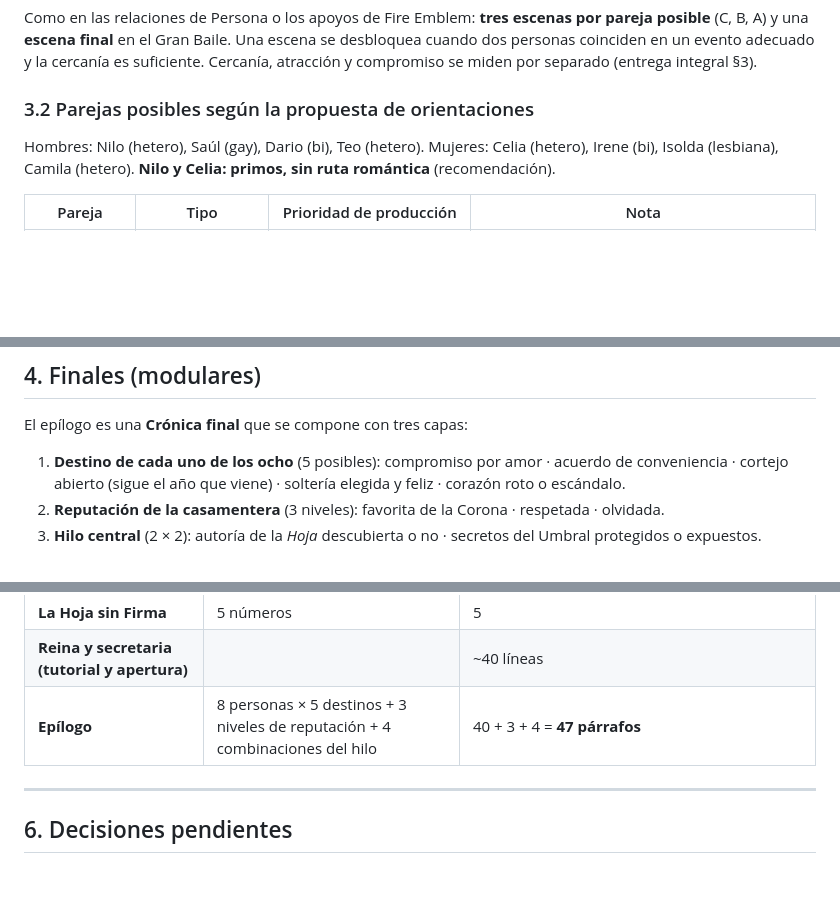
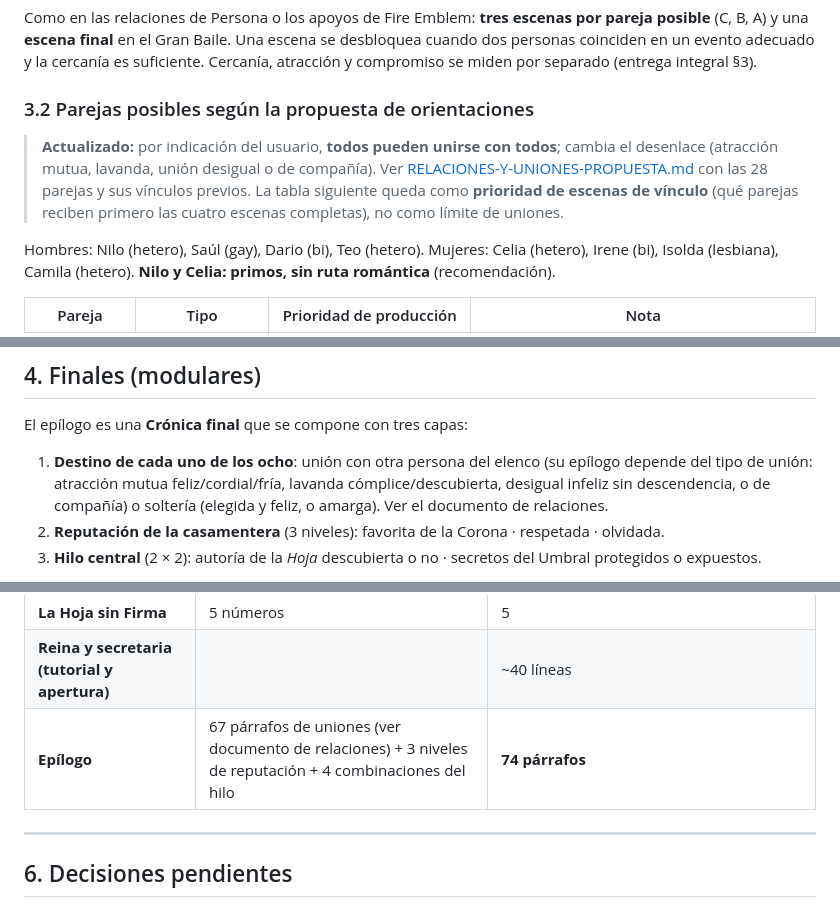
Before and after one commit to felipincolorado/juego, a Markdown page: diseno/NARRATIVA-TEMPORADA-PROPUESTA.md, 3 parts joined by grey strips. Drawn GitHub-style; blank space fills up the shorter version.

```diff
--- a/diseno/NARRATIVA-TEMPORADA-PROPUESTA.md
+++ b/diseno/NARRATIVA-TEMPORADA-PROPUESTA.md
@@ -72,6 +72,8 @@ Como en las relaciones de Persona o los apoyos de Fire Emblem: **tres escenas po
 
 ### 3.2 Parejas posibles según la propuesta de orientaciones
 
+> **Actualizado:** por indicación del usuario, **todos pueden unirse con todos**; cambia el desenlace (atracción mutua, lavanda, unión desigual o de compañía). Ver [RELACIONES-Y-UNIONES-PROPUESTA.md](<RELACIONES-Y-UNIONES-PROPUESTA.md>) con las 28 parejas y sus vínculos previos. La tabla siguiente queda como **prioridad de escenas de vínculo** (qué parejas reciben primero las cuatro escenas completas), no como límite de uniones.
+
 Hombres: Nilo (hetero), Saúl (gay), Dario (bi), Teo (hetero). Mujeres: Celia (hetero), Irene (bi), Isolda (lesbiana), Camila (hetero). **Nilo y Celia: primos, sin ruta romántica** (recomendación).
 
 | Pareja | Tipo | Prioridad de producción | Nota |
@@ -113,7 +115,7 @@ Cada persona tiene un **arco de crecimiento** con dos salidas, según cómo la t
 
 El epílogo es una **Crónica final** que se compone con tres capas:
 
-1. **Destino de cada uno de los ocho** (5 posibles): compromiso por amor · acuerdo de conveniencia · cortejo abierto (sigue el año que viene) · soltería elegida y feliz · corazón roto o escándalo.
+1. **Destino de cada uno de los ocho**: unión con otra persona del elenco (su epílogo depende del tipo de unión: atracción mutua feliz/cordial/fría, lavanda cómplice/descubierta, desigual infeliz sin descendencia, o de compañía) o soltería (elegida y feliz, o amarga). Ver el documento de relaciones.
 2. **Reputación de la casamentera** (3 niveles): favorita de la Corona · respetada · olvidada.
 3. **Hilo central** (2 × 2): autoría de la *Hoja* descubierta o no · secretos del Umbral protegidos o expuestos.
 
@@ -135,7 +137,7 @@ Todo en ES y EN con claves estables.
 | **Crónica semanal** | 6 números × 4–6 noticias con variantes según lo ocurrido | ~40 noticias |
 | **La Hoja sin Firma** | 5 números | 5 |
 | **Reina y secretaria (tutorial y apertura)** | | ~40 líneas |
-| **Epílogo** | 8 personas × 5 destinos + 3 niveles de reputación + 4 combinaciones del hilo | 40 + 3 + 4 = **47 párrafos** |
+| **Epílogo** | 67 párrafos de uniones (ver documento de relaciones) + 3 niveles de reputación + 4 combinaciones del hilo | **74 párrafos** |
 
 ---
 
```
Also changed, not shown: diseno/RELACIONES-Y-UNIONES-PROPUESTA.md (added, +114 -0 lines).
